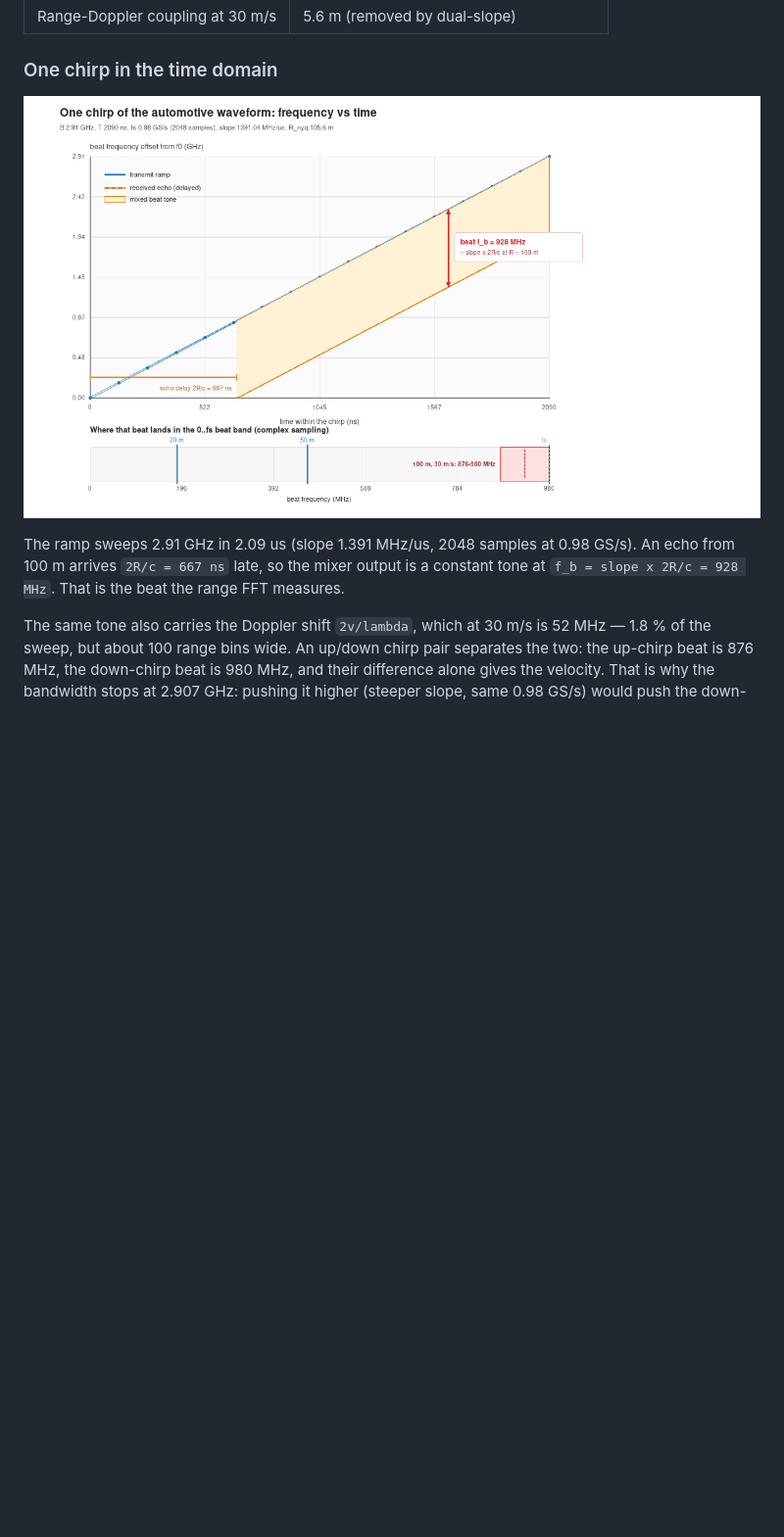
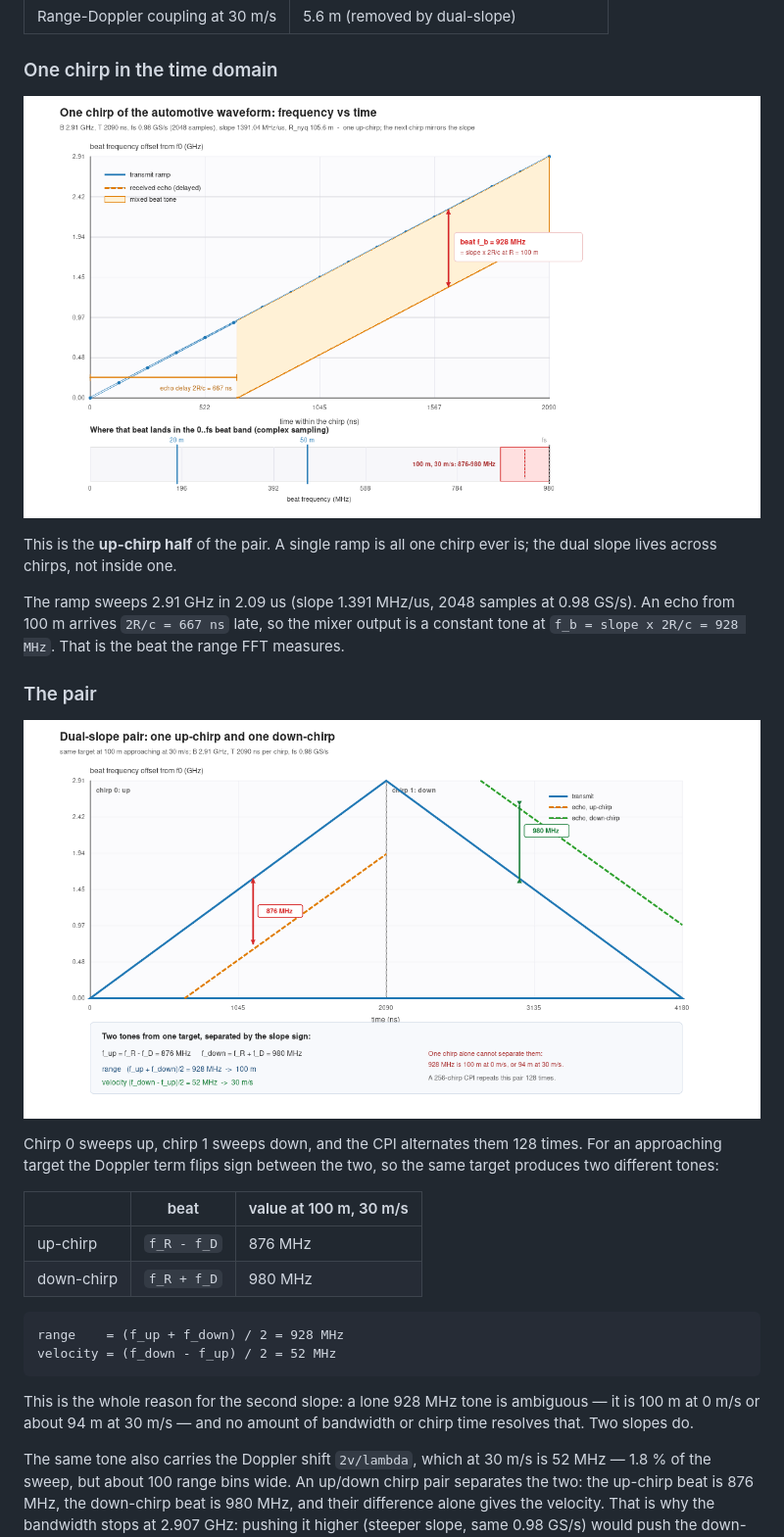
Before and after one commit to ujwacha/serious-aie-fft, a Markdown page: README.md, the part around the change. Shown at 98% size. GitHub-like rendering; pictures changed too: docs/img/waveform_chirp.png, docs/img/waveform_pair.png (added); blank space fills up the shorter version.

````diff
--- a/README.md
+++ b/README.md
@@ -268,10 +268,35 @@ Recommended point for 100 m / 30 m/s / ~5 cm:
 
 ![chirp frequency vs time](docs/img/waveform_chirp.png)
 
+This is the **up-chirp half** of the pair. A single ramp is all one chirp ever
+is; the dual slope lives across chirps, not inside one.
+
 The ramp sweeps 2.91 GHz in 2.09 us (slope 1.391 MHz/us, 2048 samples at
 0.98 GS/s). An echo from 100 m arrives `2R/c = 667 ns` late, so the mixer
 output is a constant tone at `f_b = slope x 2R/c = 928 MHz`. That is the beat
 the range FFT measures.
+
+### The pair
+
+![dual-slope pair](docs/img/waveform_pair.png)
+
+Chirp 0 sweeps up, chirp 1 sweeps down, and the CPI alternates them 128 times.
+For an approaching target the Doppler term flips sign between the two, so the
+same target produces two different tones:
+
+| | beat | value at 100 m, 30 m/s |
+|---|---|---|
+| up-chirp | `f_R - f_D` | 876 MHz |
+| down-chirp | `f_R + f_D` | 980 MHz |
+
+```
+range    = (f_up + f_down) / 2 = 928 MHz
+velocity = (f_down - f_up) / 2 = 52 MHz
+```
+
+This is the whole reason for the second slope: a lone 928 MHz tone is
+ambiguous — it is 100 m at 0 m/s or about 94 m at 30 m/s — and no amount of
+bandwidth or chirp time resolves that. Two slopes do.
 
 The same tone also carries the Doppler shift `2v/lambda`, which at 30 m/s is
 52 MHz — 1.8 % of the sweep, but about 100 range bins wide. An up/down chirp
````
Also changed, not shown: 2 other files.
